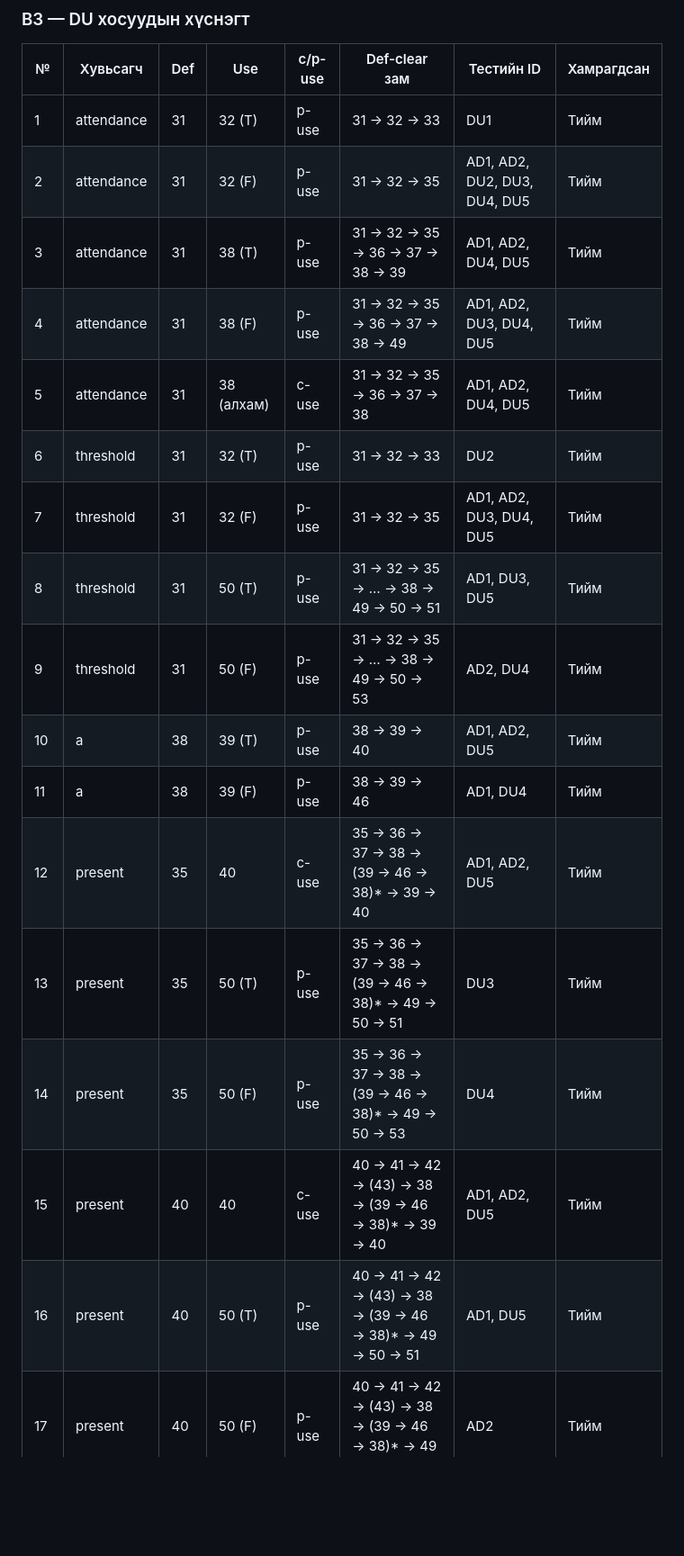
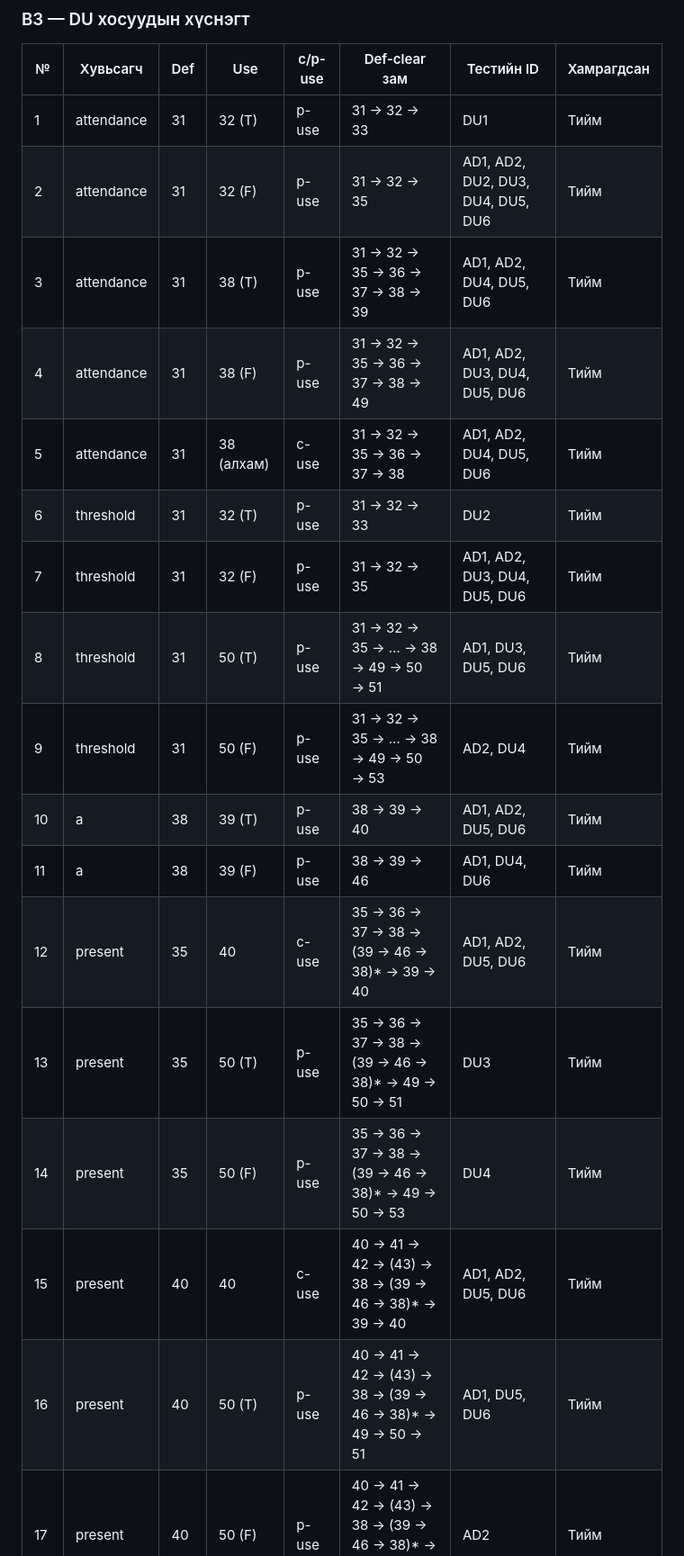
Before and after one commit to B242270001/F.CSA313_Lab010, a Markdown page: README.md, the part around one of its changes. Shown at 90% size. Rendered like a GitHub page; blank space fills up the shorter version.

```diff
--- a/README.md
+++ b/README.md
@@ -110,19 +110,19 @@ All-DU-pairs-д G1 + G3 хоёр тест л хангалттай (G3 нь G2-ы
 | № | Хувьсагч | Def | Use | c/p-use | Def-clear зам | Тестийн ID | Хамрагдсан |
 |---|---|---|---|---|---|---|---|
 | 1 | attendance | 31 | 32 (T) | p-use | 31 → 32 → 33 | DU1 | Тийм |
-| 2 | attendance | 31 | 32 (F) | p-use | 31 → 32 → 35 | AD1, AD2, DU2, DU3, DU4, DU5 | Тийм |
-| 3 | attendance | 31 | 38 (T) | p-use | 31 → 32 → 35 → 36 → 37 → 38 → 39 | AD1, AD2, DU4, DU5 | Тийм |
-| 4 | attendance | 31 | 38 (F) | p-use | 31 → 32 → 35 → 36 → 37 → 38 → 49 | AD1, AD2, DU3, DU4, DU5 | Тийм |
-| 5 | attendance | 31 | 38 (алхам) | c-use | 31 → 32 → 35 → 36 → 37 → 38 | AD1, AD2, DU4, DU5 | Тийм |
+| 2 | attendance | 31 | 32 (F) | p-use | 31 → 32 → 35 | AD1, AD2, DU2, DU3, DU4, DU5, DU6 | Тийм |
+| 3 | attendance | 31 | 38 (T) | p-use | 31 → 32 → 35 → 36 → 37 → 38 → 39 | AD1, AD2, DU4, DU5, DU6 | Тийм |
+| 4 | attendance | 31 | 38 (F) | p-use | 31 → 32 → 35 → 36 → 37 → 38 → 49 | AD1, AD2, DU3, DU4, DU5, DU6 | Тийм |
+| 5 | attendance | 31 | 38 (алхам) | c-use | 31 → 32 → 35 → 36 → 37 → 38 | AD1, AD2, DU4, DU5, DU6 | Тийм |
 | 6 | threshold | 31 | 32 (T) | p-use | 31 → 32 → 33 | DU2 | Тийм |
-| 7 | threshold | 31 | 32 (F) | p-use | 31 → 32 → 35 | AD1, AD2, DU3, DU4, DU5 | Тийм |
-| 8 | threshold | 31 | 50 (T) | p-use | 31 → 32 → 35 → … → 38 → 49 → 50 → 51 | AD1, DU3, DU5 | Тийм |
+| 7 | threshold | 31 | 32 (F) | p-use | 31 → 32 → 35 | AD1, AD2, DU3, DU4, DU5, DU6 | Тийм |
+| 8 | threshold | 31 | 50 (T) | p-use | 31 → 32 → 35 → … → 38 → 49 → 50 → 51 | AD1, DU3, DU5, DU6 | Тийм |
 | 9 | threshold | 31 | 50 (F) | p-use | 31 → 32 → 35 → … → 38 → 49 → 50 → 53 | AD2, DU4 | Тийм |
-| 10 | a | 38 | 39 (T) | p-use | 38 → 39 → 40 | AD1, AD2, DU5 | Тийм |
-| 11 | a | 38 | 39 (F) | p-use | 38 → 39 → 46 | AD1, DU4 | Тийм |
-| 12 | present | 35 | 40 | c-use | 35 → 36 → 37 → 38 → (39 → 46 → 38)* → 39 → 40 | AD1, AD2, DU5 | Тийм |
+| 10 | a | 38 | 39 (T) | p-use | 38 → 39 → 40 | AD1, AD2, DU5, DU6 | Тийм |
+| 11 | a | 38 | 39 (F) | p-use | 38 → 39 → 46 | AD1, DU4, DU6 | Тийм |
+| 12 | present | 35 | 40 | c-use | 35 → 36 → 37 → 38 → (39 → 46 → 38)* → 39 → 40 | AD1, AD2, DU5, DU6 | Тийм |
 | 13 | present | 35 | 50 (T) | p-use | 35 → 36 → 37 → 38 → (39 → 46 → 38)* → 49 → 50 → 51 | DU3 | Тийм |
 | 14 | present | 35 | 50 (F) | p-use | 35 → 36 → 37 → 38 → (39 → 46 → 38)* → 49 → 50 → 53 | DU4 | Тийм |
-| 15 | present | 40 | 40 | c-use | 40 → 41 → 42 → (43) → 38 → (39 → 46 → 38)* → 39 → 40 | AD1, AD2, DU5 | Тийм |
-| 16 | present | 40 | 50 (T) | p-use | 40 → 41 → 42 → (43) → 38 → (39 → 46 → 38)* → 49 → 50 → 51 | AD1, DU5 | Тийм |
+| 15 | present | 40 | 40 | c-use | 40 → 41 → 42 → (43) → 38 → (39 → 46 → 38)* → 39 → 40 | AD1, AD2, DU5, DU6 | Тийм |
+| 16 | present | 40 | 50 (T) | p-use | 40 → 41 → 42 → (43) → 38 → (39 → 46 → 38)* → 49 → 50 → 51 | AD1, DU5, DU6 | Тийм |
 | 17 | present | 40 | 50 (F) | p-use | 40 → 41 → 42 → (43) → 38 → (39 → 46 → 38)* → 49 → 50 → 53 | AD2 | Тийм |
```
Also changed, not shown: other parts of README.md (+76 -11 lines), cfg-bonus.png, 8 other files.
